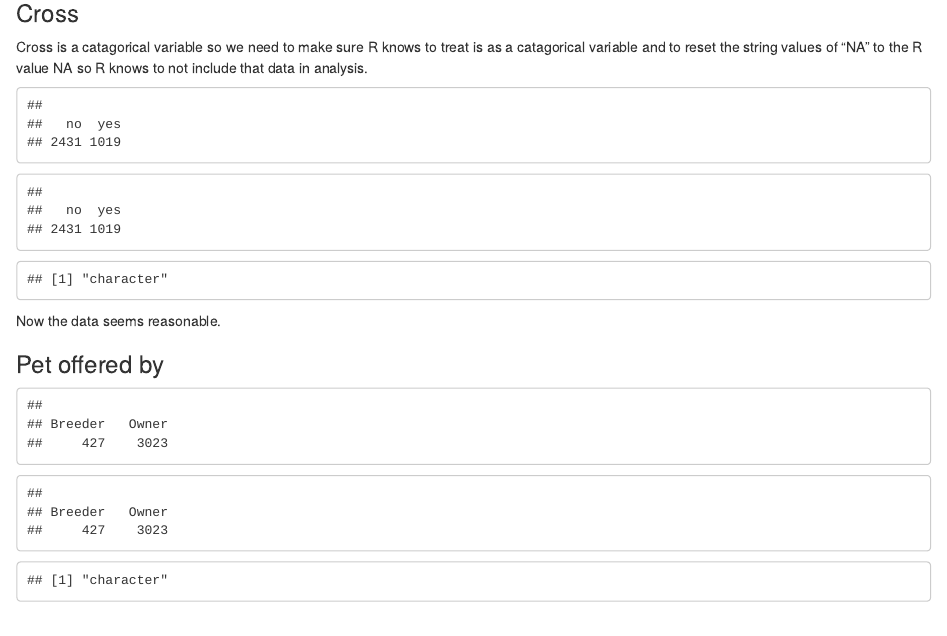
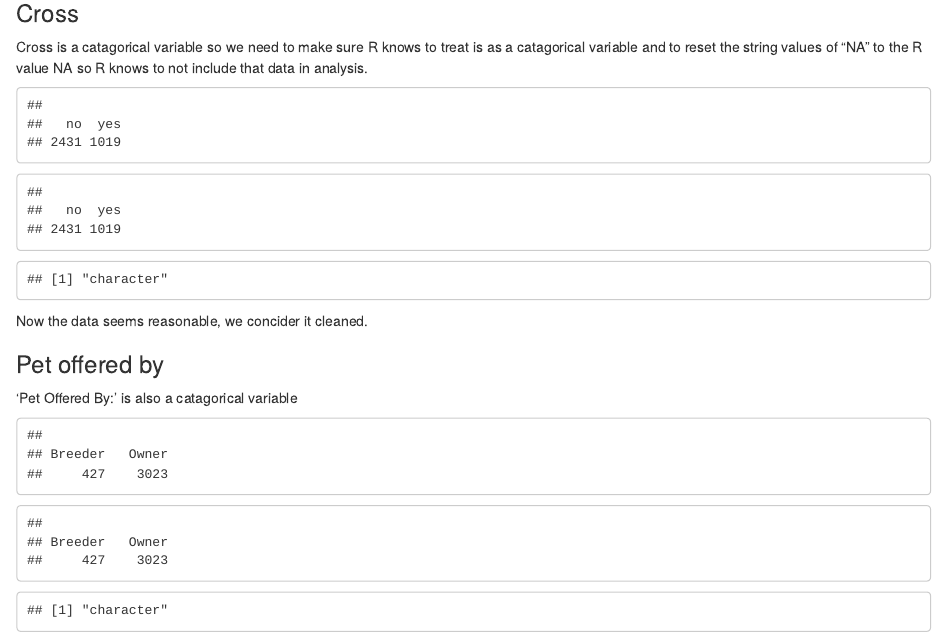
Before and after one commit to Noramia/Gumtree-dogs, an R Markdown document (Project.rmd): the page in a window 1100 px wide, from 1930 px down. Rendered offline with R 4.5, knitr and Pandoc, with nearby package versions.

Commit message:
Update Project.rmd

````diff
--- a/Project.rmd
+++ b/Project.rmd
@@ -73,10 +73,10 @@ class(gumtree$cross)                        #Check the class of the variables
 gumtree$cross <- as.factor(gumtree$cross)   #set the class of the variable to factor
 
 ```
-Now the data seems reasonable.
+Now the data seems reasonable, we concider it cleaned.
 
 ### Pet offered by
-
+'Pet Offered By:' is also a catagorical variable
 ```{r}
 table(gumtree$`Pet Offered By:`)
 gumtree$`Pet Offered By:`[gumtree$`Pet Offered By:` == "NA"] <- NA
````
